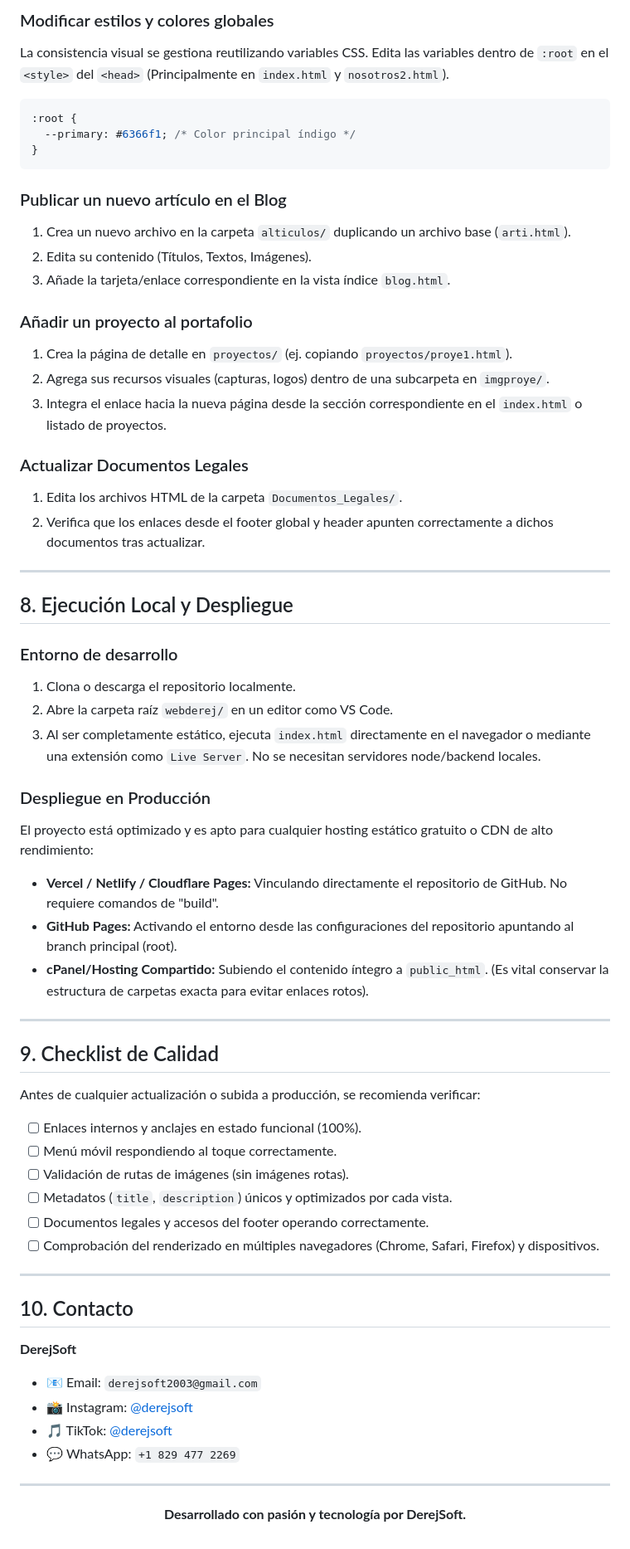
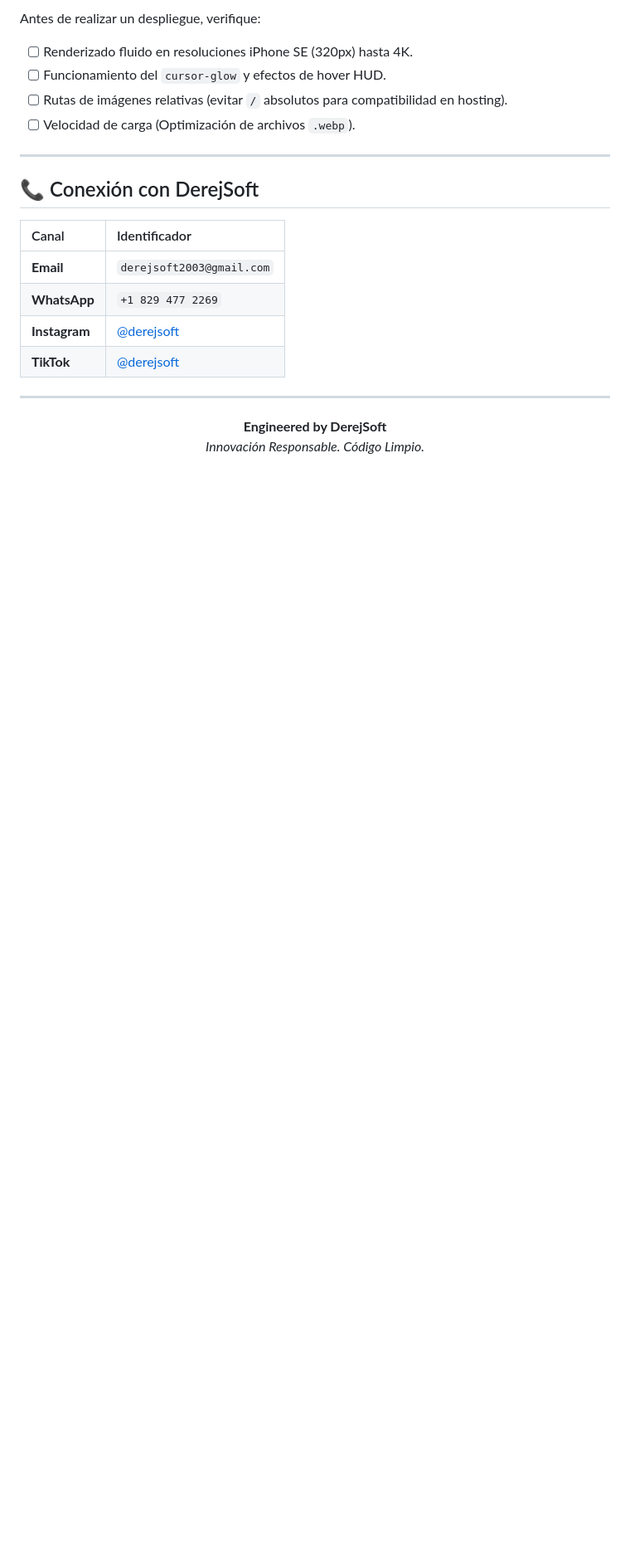
Before and after one commit to CodeAriCos28/webderej, a Markdown page: README.md, the part around one of its changes. Shown at 83% size. Drawn GitHub-style; blank space fills up the shorter version.

````diff
--- a/README.md
+++ b/README.md
@@ -118,64 +106,24 @@ Cada página incrusta sus propios estilos y scripts, previniendo fallos en casca
 
-### Modificar estilos y colores globales
-La consistencia visual se gestiona reutilizando variables CSS. Edita las variables dentro de `:root` en el `<style>` del `<head>` (Principalmente en `index.html` y `nosotros2.html`).
-```css
-:root {
-  --primary: #6366f1; /* Color principal índigo */
-}
-```
-
-### Publicar un nuevo artículo en el Blog
-1. Crea un nuevo archivo en la carpeta `alticulos/` duplicando un archivo base (`arti.html`).
-2. Edita su contenido (Títulos, Textos, Imágenes).
-3. Añade la tarjeta/enlace correspondiente en la vista índice `blog.html`.
-
-### Añadir un proyecto al portafolio
-1. Crea la página de detalle en `proyectos/` (ej. copiando `proyectos/proye1.html`).
-2. Agrega sus recursos visuales (capturas, logos) dentro de una subcarpeta en `imgproye/`.
-3. Integra el enlace hacia la nueva página desde la sección correspondiente en el `index.html` o listado de proyectos.
-
-### Actualizar Documentos Legales
-1. Edita los archivos HTML de la carpeta `Documentos_Legales/`.
-2. Verifica que los enlaces desde el footer global y header apunten correctamente a dichos documentos tras actualizar.
+Antes de realizar un despliegue, verifique:
+- [ ] Renderizado fluido en resoluciones iPhone SE (320px) hasta 4K.
+- [ ] Funcionamiento del `cursor-glow` y efectos de hover HUD.
+- [ ] Rutas de imágenes relativas (evitar `/` absolutos para compatibilidad en hosting).
+- [ ] Velocidad de carga (Optimización de archivos `.webp`).
 
 ---
 
-## 8. Ejecución Local y Despliegue
+## 📞 Conexión con DerejSoft
 
-### Entorno de desarrollo
-1. Clona o descarga el repositorio localmente.
-2. Abre la carpeta raíz `webderej/` en un editor como VS Code.
-3. Al ser completamente estático, ejecuta `index.html` directamente en el navegador o mediante una extensión como `Live Server`. No se necesitan servidores node/backend locales.
-
-### Despliegue en Producción
-El proyecto está optimizado y es apto para cualquier hosting estático gratuito o CDN de alto rendimiento:
-- **Vercel / Netlify / Cloudflare Pages:** Vinculando directamente el repositorio de GitHub. No requiere comandos de "build".
-- **GitHub Pages:** Activando el entorno desde las configuraciones del repositorio apuntando al branch principal (root).
-- **cPanel/Hosting Compartido:** Subiendo el contenido íntegro a `public_html`. (Es vital conservar la estructura de carpetas exacta para evitar enlaces rotos).
+| Canal | Identificador |
+| :--- | :--- |
+| **Email** | `derejsoft2003@gmail.com` |
+| **WhatsApp** | `+1 829 477 2269` |
+| **Instagram** | [@derejsoft](https://www.instagram.com/derejsoft/) |
+| **TikTok** | [@derejsoft](https://www.tiktok.com/@derejsoft) |
 
 ---
 
-## 9. Checklist de Calidad
-
-Antes de cualquier actualización o subida a producción, se recomienda verificar:
-- [ ] Enlaces internos y anclajes en estado funcional (100%).
-- [ ] Menú móvil respondiendo al toque correctamente.
-- [ ] Validación de rutas de imágenes (sin imágenes rotas).
-- [ ] Metadatos (`title`, `description`) únicos y optimizados por cada vista.
-- [ ] Documentos legales y accesos del footer operando correctamente.
-- [ ] Comprobación del renderizado en múltiples navegadores (Chrome, Safari, Firefox) y dispositivos.
-
----
-
-## 10. Contacto
-
-**DerejSoft**
-
-- 📧 Email: `derejsoft2003@gmail.com`
-- 📸 Instagram: [@derejsoft](https://www.instagram.com/derejsoft/)
-- 🎵 TikTok: [@derejsoft](https://www.tiktok.com/@derejsoft)
-- 💬 WhatsApp: `+1 829 477 2269`
-
----
-
-<p align="center"><strong>Desarrollado con pasión y tecnología por DerejSoft.</strong></p>
+<p align="center">
+    <strong>Engineered by DerejSoft</strong><br>
+    <em>Innovación Responsable. Código Limpio.</em>
+</p>
````
Also changed, not shown: other parts of README.md (+62 -74 lines).
